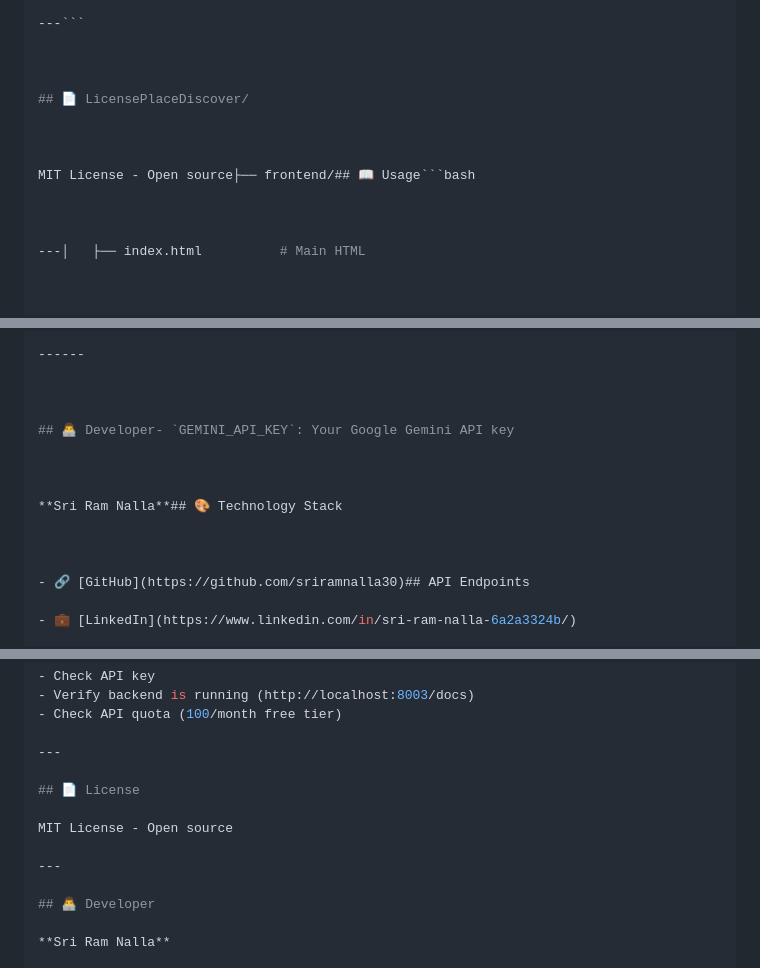
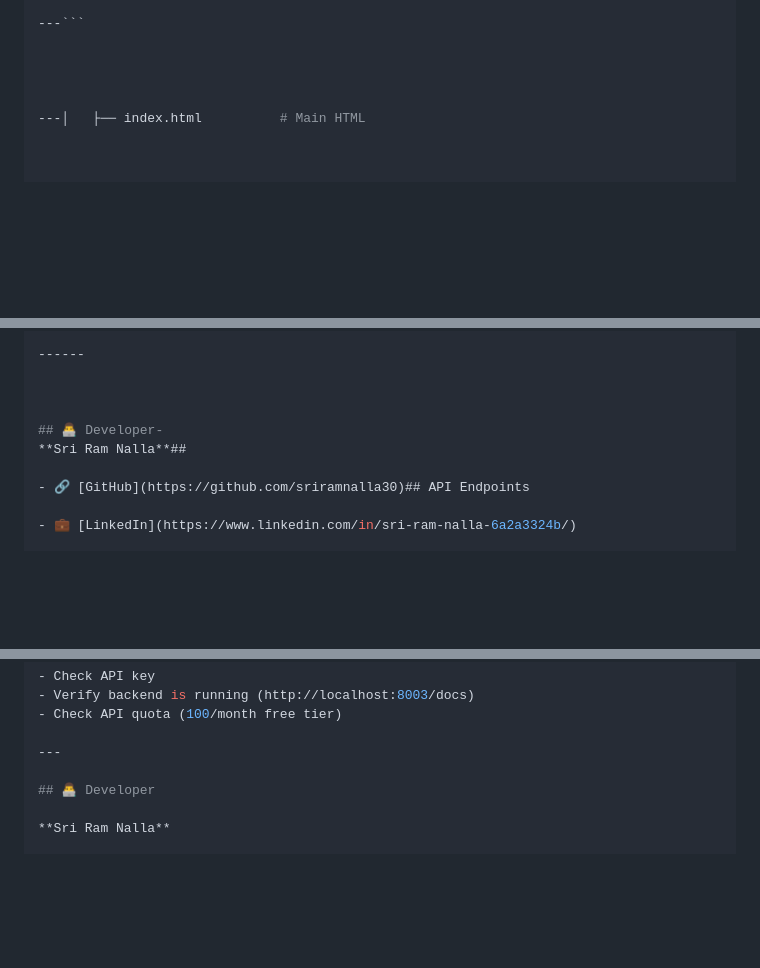
Before and after one commit to sriramnalla30/PlaceDiscover, a Markdown page: README.md, 3 parts joined by grey strips. Rendered like a GitHub page; blank space fills up the shorter version.

Commit message:
Clean up README by removing unnecessary sections
Removed license section and redundant developer info.

````diff
--- a/README.md
+++ b/README.md
@@ -244,13 +244,6 @@ python -m uvicorn main:app --port 8003 --reload---
 
 
 
-## 📄 LicensePlaceDiscover/
-
-
-
-MIT License - Open source├── frontend/## 📖 Usage```bash
-
-
 
 ---│   ├── index.html          # Main HTML
 
@@ -379,13 +372,8 @@ MIT License - Open source## Environment Variables
 
 
 
-## 👨‍💻 Developer- `GEMINI_API_KEY`: Your Google Gemini API key
-
-
-
-**Sri Ram Nalla**## 🎨 Technology Stack
-
-
+## 👨‍💻 Developer-
+**Sri Ram Nalla**##
 
 - 🔗 [GitHub](https://github.com/sriramnalla30)## API Endpoints
 
@@ -458,12 +446,6 @@ python -m uvicorn main:app --port 8003 --reload
 
 ---
 
-## 📄 License
-
-MIT License - Open source
-
----
-
 ## 👨‍💻 Developer
 
 **Sri Ram Nalla**
````
Also changed, not shown: other parts of README.md (+1 -1 lines).
